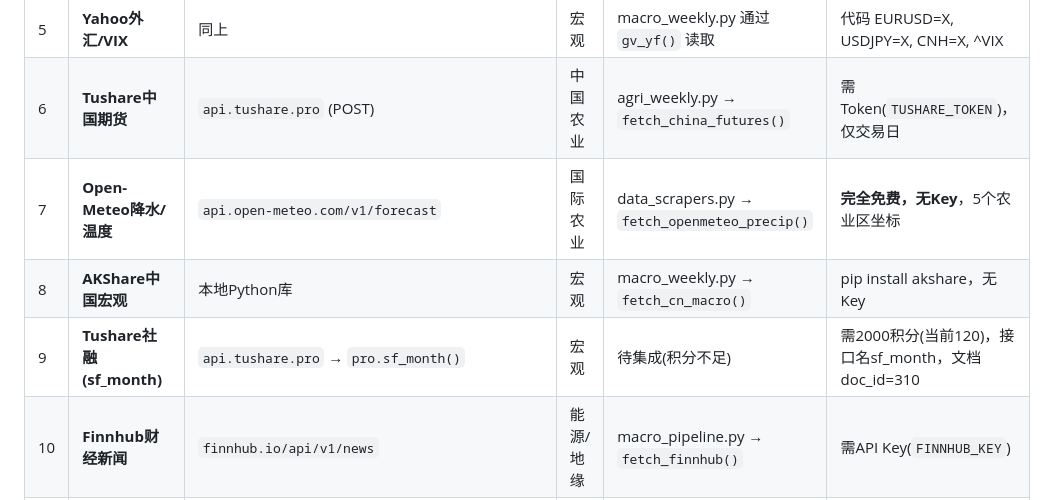
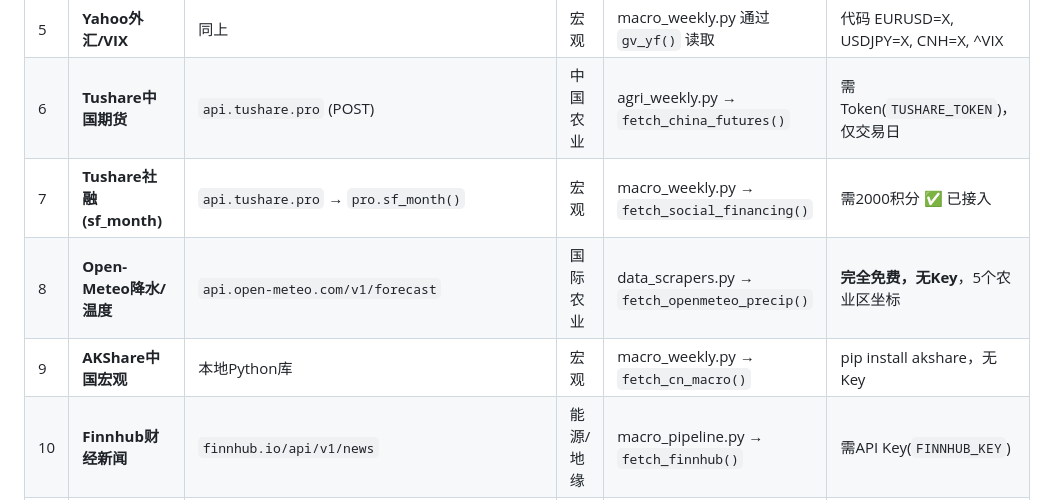
Before and after one commit to liuyuanlong3232-bit/macro-pipeline, a Markdown page: DATA_SOURCES.md, the part around one of its changes. Rendered like a GitHub page.

```diff
--- a/DATA_SOURCES.md
+++ b/DATA_SOURCES.md
@@ -15,9 +24,9 @@
 | 4 | **Yahoo期货价格** | `query1.finance.yahoo.com/v8/finance/chart` | 所有报告 | macro_pipeline.py → `fetch_yahoo_futures()` | 无需Key，指数退避防429 |
 | 5 | **Yahoo外汇/VIX** | 同上 | 宏观 | macro_weekly.py 通过 `gv_yf()` 读取 | 代码 EURUSD=X, USDJPY=X, CNH=X, ^VIX |
 | 6 | **Tushare中国期货** | `api.tushare.pro` (POST) | 中国农业 | agri_weekly.py → `fetch_china_futures()` | 需Token(`TUSHARE_TOKEN`)，仅交易日 |
-| 7 | **Open-Meteo降水/温度** | `api.open-meteo.com/v1/forecast` | 国际农业 | data_scrapers.py → `fetch_openmeteo_precip()` | **完全免费，无Key**，5个农业区坐标 |
-| 8 | **AKShare中国宏观** | 本地Python库 | 宏观 | macro_weekly.py → `fetch_cn_macro()` | pip install akshare，无Key |
-| 9 | **Tushare社融(sf_month)** | `api.tushare.pro` → `pro.sf_month()` | 宏观 | 待集成(积分不足) | 需2000积分(当前120)，接口名sf_month，文档doc_id=310 |
+| 7 | **Tushare社融(sf_month)** | `api.tushare.pro` → `pro.sf_month()` | 宏观 | macro_weekly.py → `fetch_social_financing()` | 需2000积分 ✅ 已接入 |
+| 8 | **Open-Meteo降水/温度** | `api.open-meteo.com/v1/forecast` | 国际农业 | data_scrapers.py → `fetch_openmeteo_precip()` | **完全免费，无Key**，5个农业区坐标 |
+| 9 | **AKShare中国宏观** | 本地Python库 | 宏观 | macro_weekly.py → `fetch_cn_macro()` | pip install akshare，无Key |
 | 10 | **Finnhub财经新闻** | `finnhub.io/api/v1/news` | 能源/地缘 | macro_pipeline.py → `fetch_finnhub()` | 需API Key(`FINNHUB_KEY`) |
 | 11 | **AGSI+欧洲天然气库存** | `agsi.gie.eu/api` | 能源 | macro_pipeline.py → `fetch_agsi()` | 需API Key(`AGSI_KEY`) |
 | 12 | **Cotdata.net CFTC持仓** | `cotdata.net` demo接口 | 贵金属/农业 | macro_pipeline.py → `fetch_cot()` | 目前用公开demo，后续需关注稳定性 |
```
Also changed, not shown: other parts of DATA_SOURCES.md (+104 -64 lines).
